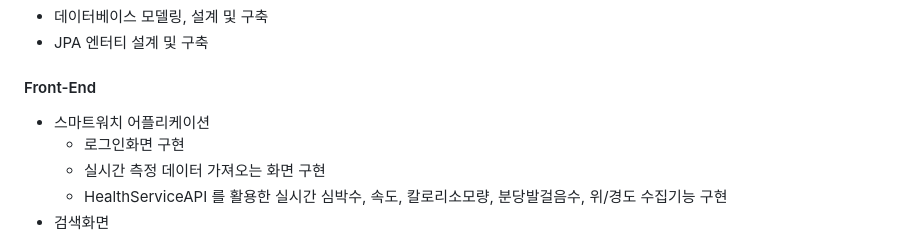
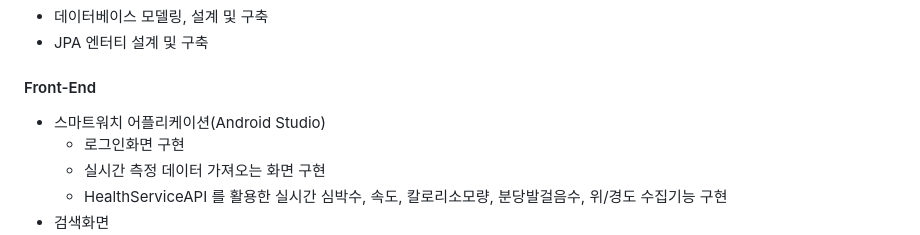
Before and after one commit to 2023-SMHRD-SW-Fullstack-1/Blueme, a Markdown page: README.md, the part around the change. GitHub-like rendering.

```diff
--- a/README.md
+++ b/README.md
@@ -35,7 +35,7 @@ https://github.com/2023-SMHRD-SW-Fullstack-1/Blueme/assets/114223221/5c9d9cda-8c
 
 #### Front-End
 
-- 스마트워치 어플리케이션
+- 스마트워치 어플리케이션(Android Studio)
   - 로그인화면 구현
   - 실시간 측정 데이터 가져오는 화면 구현
   - HealthServiceAPI 를 활용한 실시간 심박수, 속도, 칼로리소모량, 분당발걸음수, 위/경도 수집기능 구현
```
